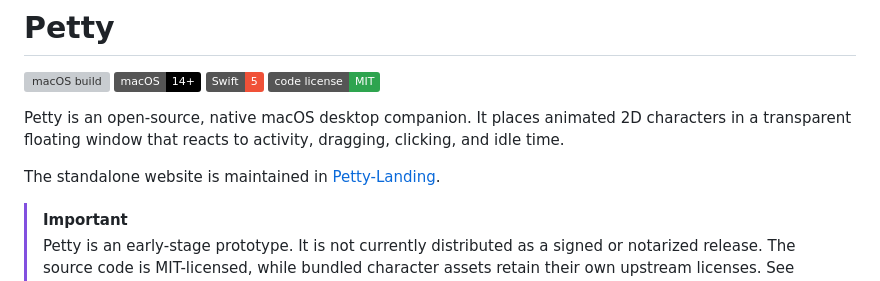
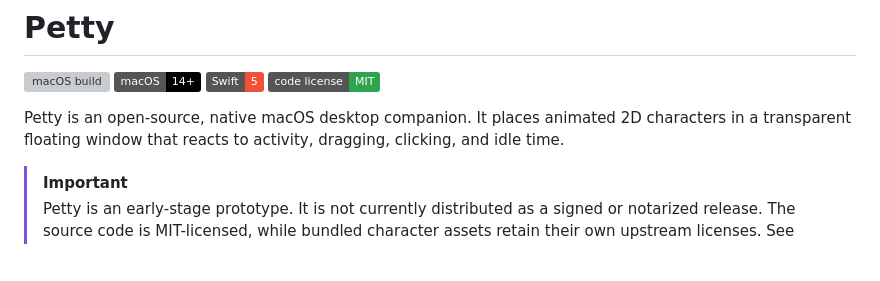
Before and after one commit to Saba-Burduli/Petty, a Markdown page: README.md, the part around the change. Rendered like a GitHub page; badges without logos; blank space fills up the shorter version; grey boxes are pictures that could not be loaded.

```diff
--- a/README.md
+++ b/README.md
@@ -6,9 +6,6 @@
 [![Code license: MIT](https://img.shields.io/badge/code%20license-MIT-2ea44f)](LICENSE)
 
 Petty is an open-source, native macOS desktop companion. It places animated 2D characters in a transparent floating window that reacts to activity, dragging, clicking, and idle time.
-
-The standalone website is maintained in
-[Petty-Landing](https://github.com/Saba-Burduli/Petty-Landing).
 
 > [!IMPORTANT]
 > Petty is an early-stage prototype. It is not currently distributed as a signed or notarized release. The source code is MIT-licensed, while bundled character assets retain their own upstream licenses. See [Third-Party Notices](THIRD_PARTY_NOTICES.md).
```
